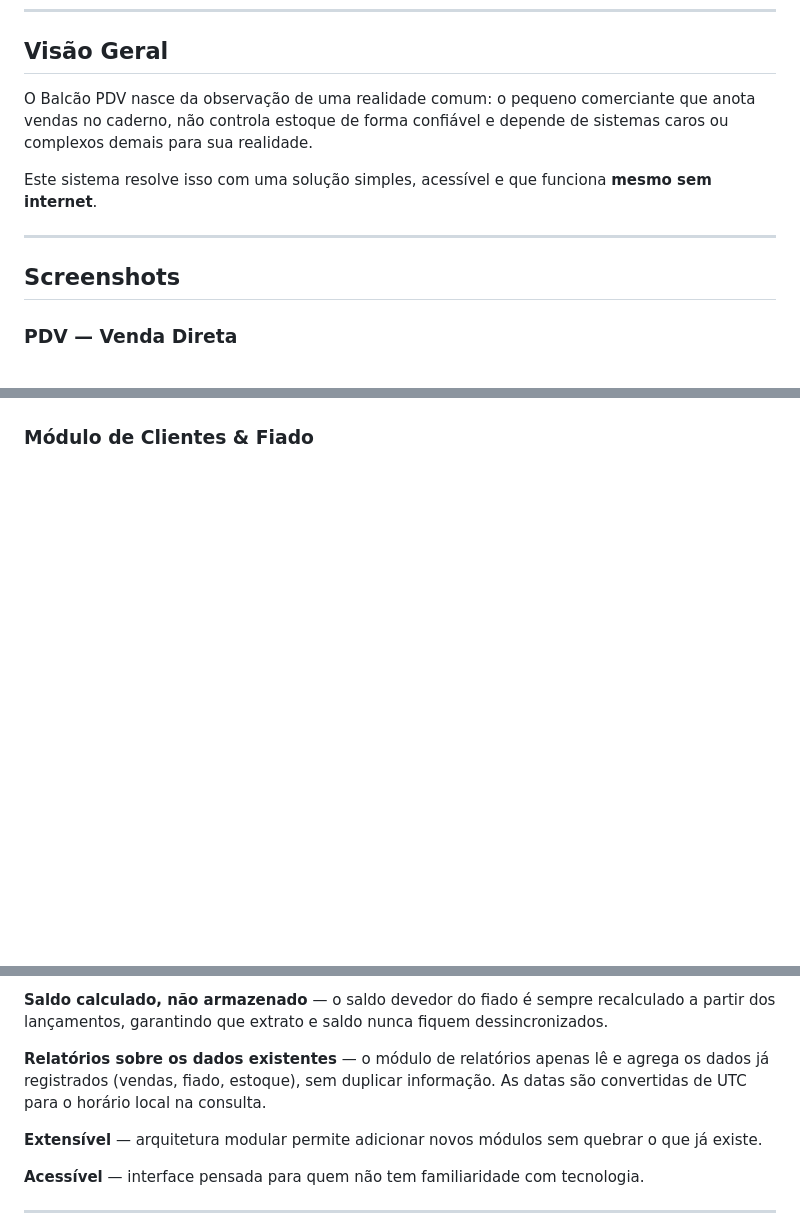
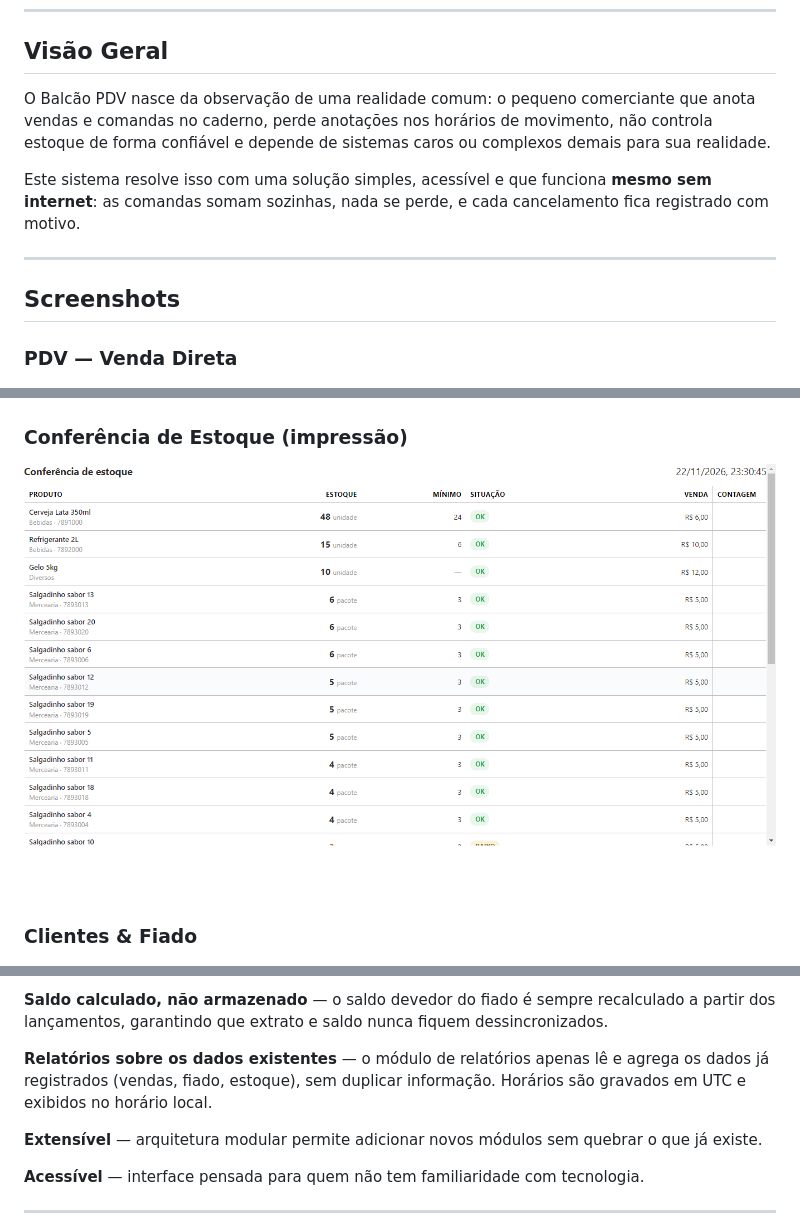
Before and after one commit to NandaRomao/balcao-pdv, a Markdown page: README.md, 3 parts joined by grey strips. Rendered like a GitHub page; pictures changed too: docs/screenshots/conferencia-estoque.png (added); blank space fills up the shorter version.

```diff
--- a/README.md
+++ b/README.md
@@ -8,15 +8,16 @@ Offline-first, personalizável e extensível — feito para funcionar de verdade
 
 ## Visão Geral
 
-O Balcão PDV nasce da observação de uma realidade comum: o pequeno comerciante que anota vendas no caderno, não controla estoque de forma confiável e depende de sistemas caros ou complexos demais para sua realidade.
+O Balcão PDV nasce da observação de uma realidade comum: o pequeno comerciante que anota vendas e comandas no caderno, perde anotações nos horários de movimento, não controla estoque de forma confiável e depende de sistemas caros ou complexos demais para sua realidade.
 
-Este sistema resolve isso com uma solução simples, acessível e que funciona **mesmo sem internet**.
+Este sistema resolve isso com uma solução simples, acessível e que funciona **mesmo sem internet**: as comandas somam sozinhas, nada se perde, e cada cancelamento fica registrado com motivo.
 
 ---
 
 ## Screenshots
 
 ### PDV — Venda Direta
+
 ![PDV](docs/screenshots/pdv.png)
 
 ### Item Avulso no PDV
@@ -32,6 +47,11 @@ Este sistema resolve isso com uma solução simples, acessível e que funciona *
 ![Módulo de Produtos](docs/screenshots/produtos.png)
 
-### Módulo de Clientes & Fiado
+### Conferência de Estoque (impressão)
+
+![Conferência de Estoque](docs/screenshots/conferencia-estoque.png)
+
+### Clientes & Fiado
+
 ![Módulo de Clientes & Fiado](docs/screenshots/clientes-e-fiado.png)
 
 ![Fiado Pato Rouco](docs/screenshots/cliente-pato-rouco.png)
@@ -151,7 +200,7 @@ npm start
 
 **Saldo calculado, não armazenado** — o saldo devedor do fiado é sempre recalculado a partir dos lançamentos, garantindo que extrato e saldo nunca fiquem dessincronizados.
 
-**Relatórios sobre os dados existentes** — o módulo de relatórios apenas lê e agrega os dados já registrados (vendas, fiado, estoque), sem duplicar informação. As datas são convertidas de UTC para o horário local na consulta.
+**Relatórios sobre os dados existentes** — o módulo de relatórios apenas lê e agrega os dados já registrados (vendas, fiado, estoque), sem duplicar informação. Horários são gravados em UTC e exibidos no horário local.
 
 **Extensível** — arquitetura modular permite adicionar novos módulos sem quebrar o que já existe.
 
```
Also changed, not shown: other parts of README.md (+76 -33 lines), docs/screenshots/cancelar-venda.png (added), docs/screenshots/comanda-itens.png (added), docs/screenshots/produtos-lista.png (added), docs/screenshots/vendas-historico.png (added).
